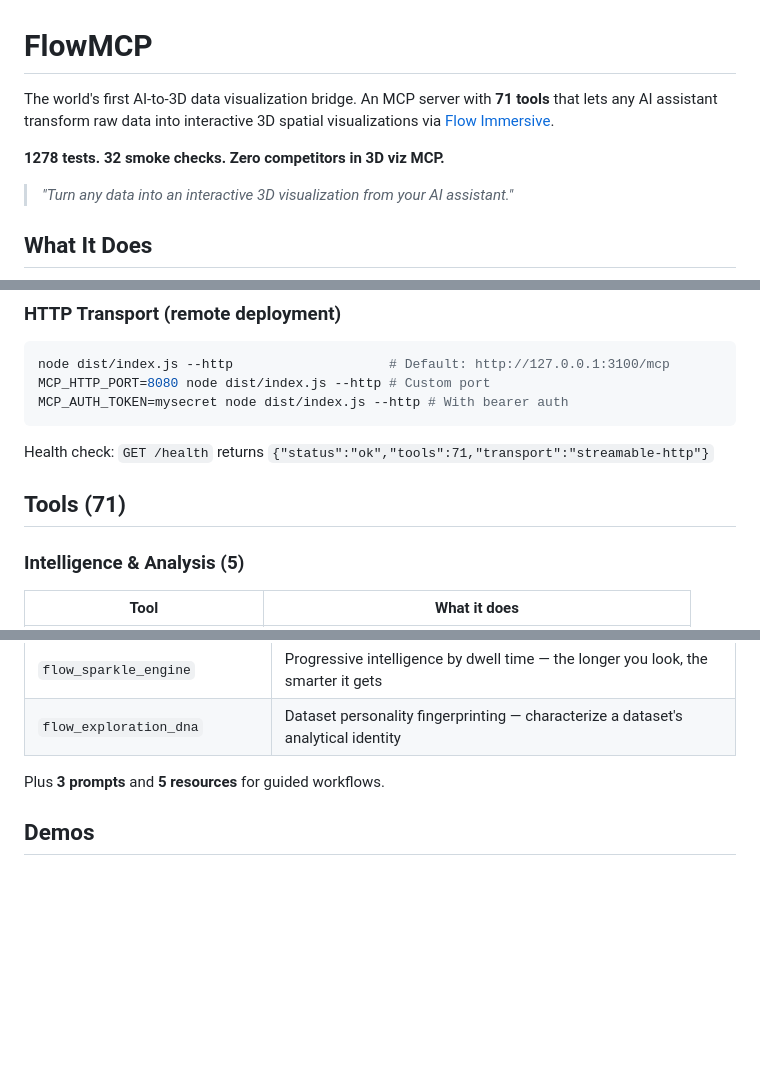
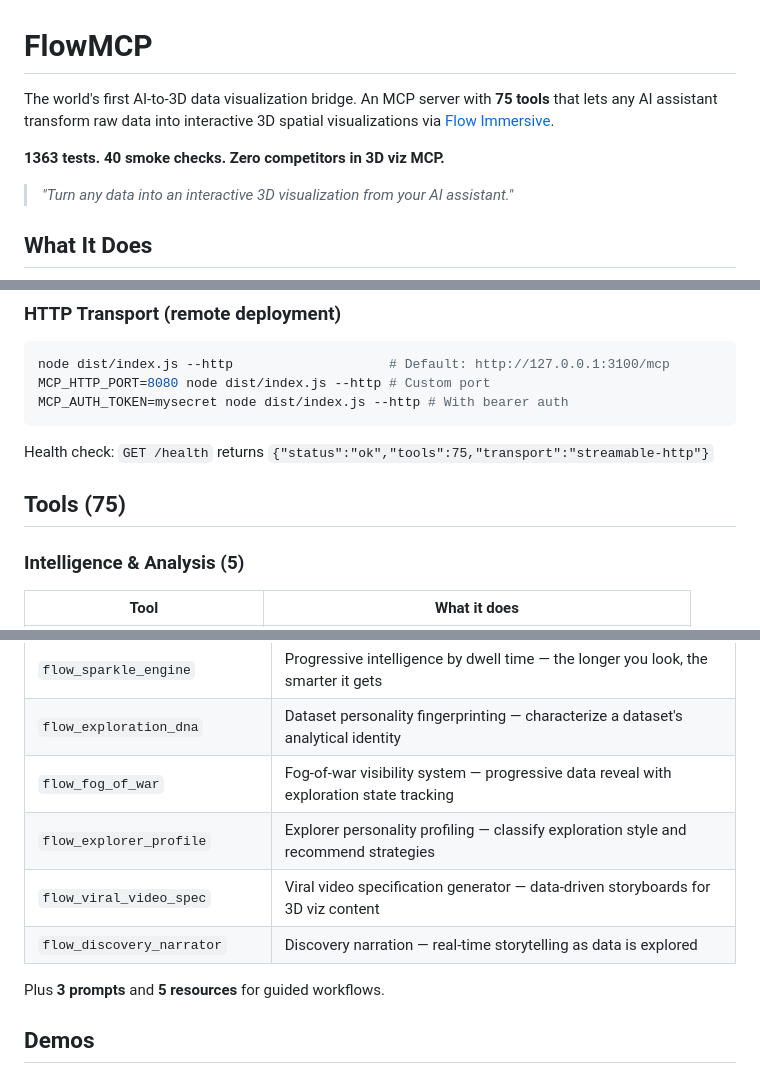
Before and after one commit to Halyxa/flowmcp, a Markdown page: README.md, 3 parts joined by grey strips. Rendered like a GitHub page; blank space fills up the shorter version.

````diff
--- a/README.md
+++ b/README.md
@@ -1,8 +1,8 @@
 # FlowMCP
 
-The world's first AI-to-3D data visualization bridge. An MCP server with **71 tools** that lets any AI assistant transform raw data into interactive 3D spatial visualizations via [Flow Immersive](https://flowimmersive.com).
+The world's first AI-to-3D data visualization bridge. An MCP server with **75 tools** that lets any AI assistant transform raw data into interactive 3D spatial visualizations via [Flow Immersive](https://flowimmersive.com).
 
-**1278 tests. 32 smoke checks. Zero competitors in 3D viz MCP.**
+**1363 tests. 40 smoke checks. Zero competitors in 3D viz MCP.**
 
 > *"Turn any data into an interactive 3D visualization from your AI assistant."*
 
@@ -68,9 +68,9 @@ MCP_HTTP_PORT=8080 node dist/index.js --http # Custom port
 MCP_AUTH_TOKEN=mysecret node dist/index.js --http # With bearer auth
 ```
 
-Health check: `GET /health` returns `{"status":"ok","tools":71,"transport":"streamable-http"}`
+Health check: `GET /health` returns `{"status":"ok","tools":75,"transport":"streamable-http"}`
 
-## Tools (71)
+## Tools (75)
 
 ### Intelligence & Analysis (5)
 
@@ -209,6 +209,10 @@ Tools that transform datasets into explorable data worlds with progressive revel
 | `flow_data_world_builder` | One-call data world synthesis — combines multiple tools into a complete explorable environment |
 | `flow_sparkle_engine` | Progressive intelligence by dwell time — the longer you look, the smarter it gets |
 | `flow_exploration_dna` | Dataset personality fingerprinting — characterize a dataset's analytical identity |
+| `flow_fog_of_war` | Fog-of-war visibility system — progressive data reveal with exploration state tracking |
+| `flow_explorer_profile` | Explorer personality profiling — classify exploration style and recommend strategies |
+| `flow_viral_video_spec` | Viral video specification generator — data-driven storyboards for 3D viz content |
+| `flow_discovery_narrator` | Discovery narration — real-time storytelling as data is explored |
 
 Plus **3 prompts** and **5 resources** for guided workflows.
 
````
Also changed, not shown: other parts of README.md (+3 -3 lines), CLAUDE.md (+9 -9 lines), TOOLS-REFERENCE.md (+16 -4 lines).
